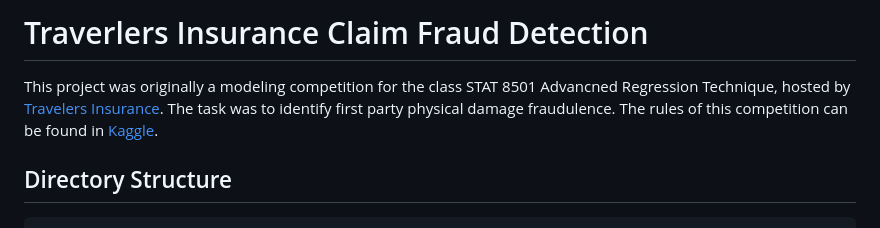
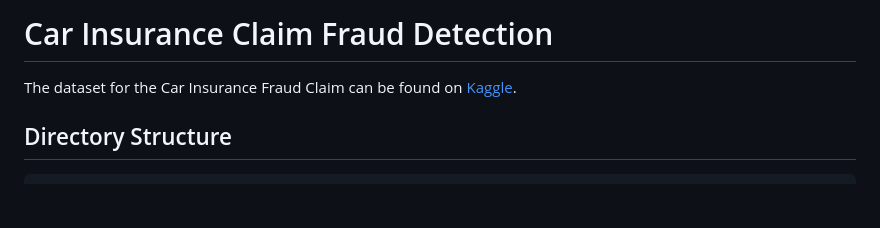
Before and after one commit to gaurav9508/Car-Insurance-Fraud-Detector, a Markdown page: README.md, the part around the change. Rendered like a GitHub page; blank space fills up the shorter version.

```diff
--- a/README.md
+++ b/README.md
@@ -1,6 +1,6 @@
-# Traverlers Insurance Claim Fraud Detection
+# Car Insurance Claim Fraud Detection
 
-This project was originally a modeling competition for the class STAT 8501 Advancned Regression Technique, hosted by [Travelers Insurance](https://www.travelers.com). The task was to identify first party physical damage fraudulence. The rules of this competition can be found in [Kaggle](https://www.kaggle.com/c/2018-trv-statistical-modeling-competition-umn).
+The dataset for the Car Insurance Fraud Claim can be found on [Kaggle]([https://www.kaggle.com/c/2018-trv-statistical-modeling-competition-umn](https://www.kaggle.com/competitions/2018-trv-statistical-modeling-competition-umn/data)).
 
 ## Directory Structure
 
```
